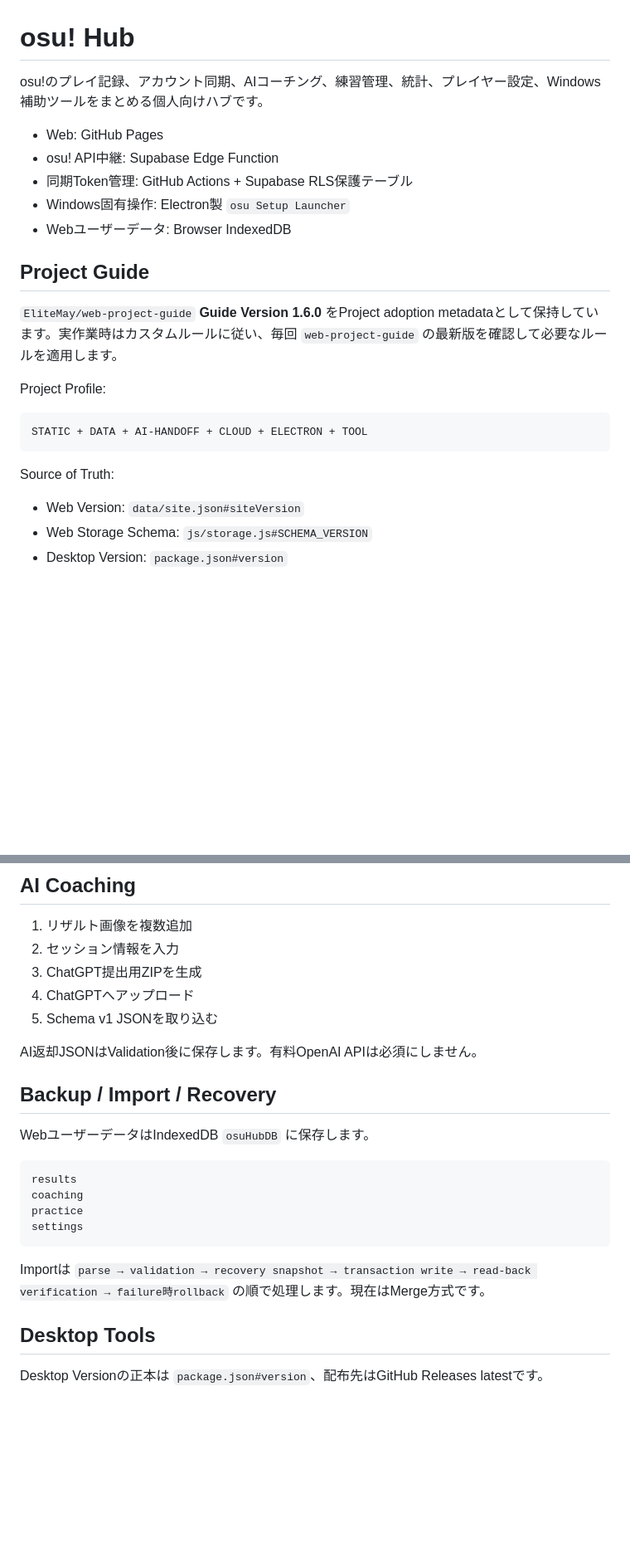
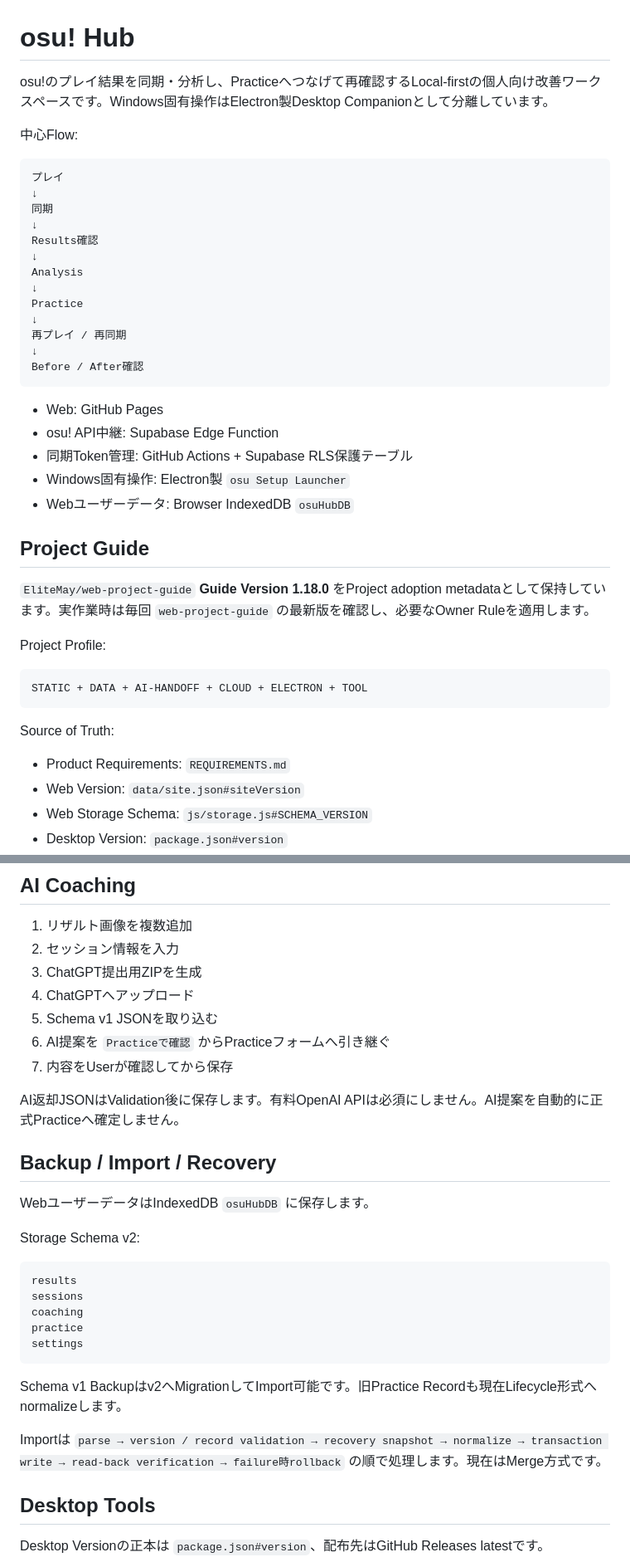
Before and after one commit to EliteMay/osu-hub, a Markdown page: README.md, 2 parts joined by grey strips. Shown at 83% size. Rendered like a GitHub page; blank space fills up the shorter version.

````diff
--- a/README.md
+++ b/README.md
@@ -1,16 +1,34 @@
 # osu! Hub
 
-osu!のプレイ記録、アカウント同期、AIコーチング、練習管理、統計、プレイヤー設定、Windows補助ツールをまとめる個人向けハブです。
+osu!のプレイ結果を同期・分析し、Practiceへつなげて再確認するLocal-firstの個人向け改善ワークスペースです。Windows固有操作はElectron製Desktop Companionとして分離しています。
+
+中心Flow:
+
+```text
+プレイ
+↓
+同期
+↓
+Results確認
+↓
+Analysis
+↓
+Practice
+↓
+再プレイ / 再同期
+↓
+Before / After確認
+```
 
 - Web: GitHub Pages
 - osu! API中継: Supabase Edge Function
 - 同期Token管理: GitHub Actions + Supabase RLS保護テーブル
 - Windows固有操作: Electron製 `osu Setup Launcher`
-- Webユーザーデータ: Browser IndexedDB
+- Webユーザーデータ: Browser IndexedDB `osuHubDB`
 
 ## Project Guide
 
-`EliteMay/web-project-guide` **Guide Version 1.6.0** をProject adoption metadataとして保持しています。実作業時はカスタムルールに従い、毎回 `web-project-guide` の最新版を確認して必要なルールを適用します。
+`EliteMay/web-project-guide` **Guide Version 1.18.0** をProject adoption metadataとして保持しています。実作業時は毎回 `web-project-guide` の最新版を確認し、必要なOwner Ruleを適用します。
 
 Project Profile:
 
@@ -20,6 +38,7 @@ STATIC + DATA + AI-HANDOFF + CLOUD + ELECTRON + TOOL
 
 Source of Truth:
 
+- Product Requirements: `REQUIREMENTS.md`
 - Web Version: `data/site.json#siteVersion`
 - Web Storage Schema: `js/storage.js#SCHEMA_VERSION`
 - Desktop Version: `package.json#version`
@@ -124,21 +231,28 @@ CORSはGitHub Pages originとlocalhost開発だけを許可します。
 3. ChatGPT提出用ZIPを生成
 4. ChatGPTへアップロード
 5. Schema v1 JSONを取り込む
+6. AI提案を `Practiceで確認` からPracticeフォームへ引き継ぐ
+7. 内容をUserが確認してから保存
 
-AI返却JSONはValidation後に保存します。有料OpenAI APIは必須にしません。
+AI返却JSONはValidation後に保存します。有料OpenAI APIは必須にしません。AI提案を自動的に正式Practiceへ確定しません。
 
 ## Backup / Import / Recovery
 
 WebユーザーデータはIndexedDB `osuHubDB` に保存します。
 
+Storage Schema v2:
+
 ```text
 results
+sessions
 coaching
 practice
 settings
 ```
 
-Importは `parse → validation → recovery snapshot → transaction write → read-back verification → failure時rollback` の順で処理します。現在はMerge方式です。
+Schema v1 Backupはv2へMigrationしてImport可能です。旧Practice Recordも現在Lifecycle形式へnormalizeします。
+
+Importは `parse → version / record validation → recovery snapshot → normalize → transaction write → read-back verification → failure時rollback` の順で処理します。現在はMerge方式です。
 
 ## Desktop Tools
 
````
Also changed, not shown: other parts of README.md (+100 -2 lines).
